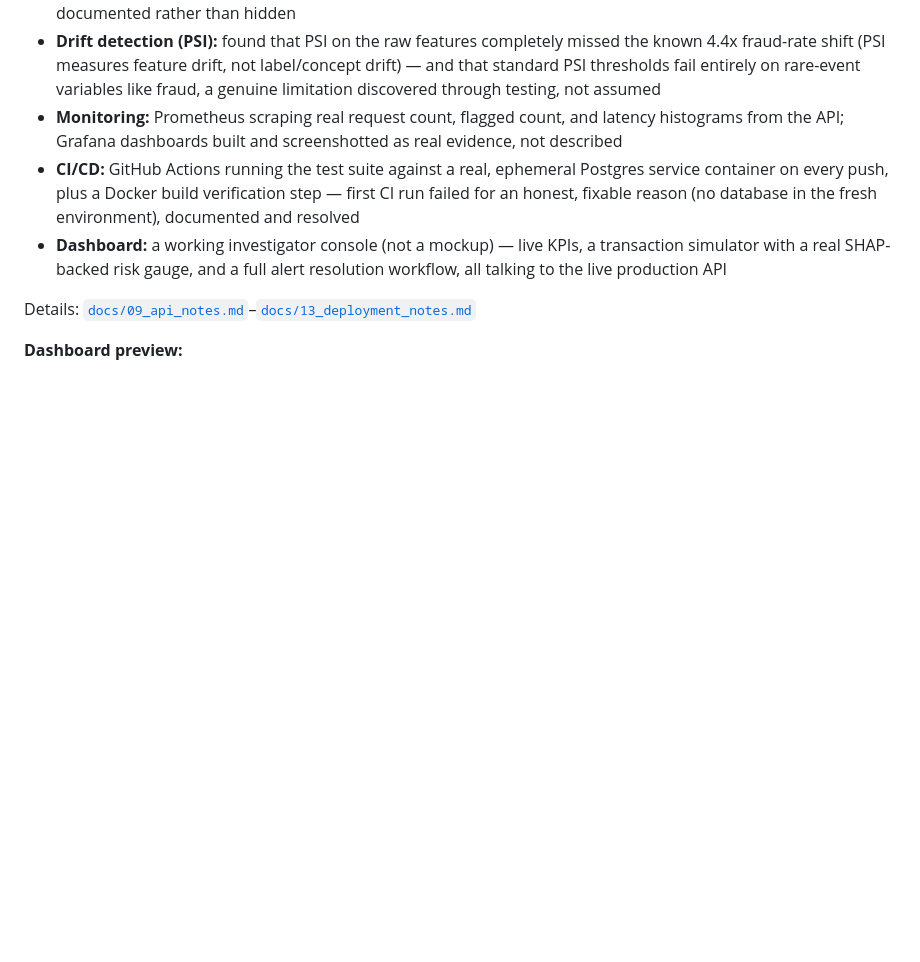
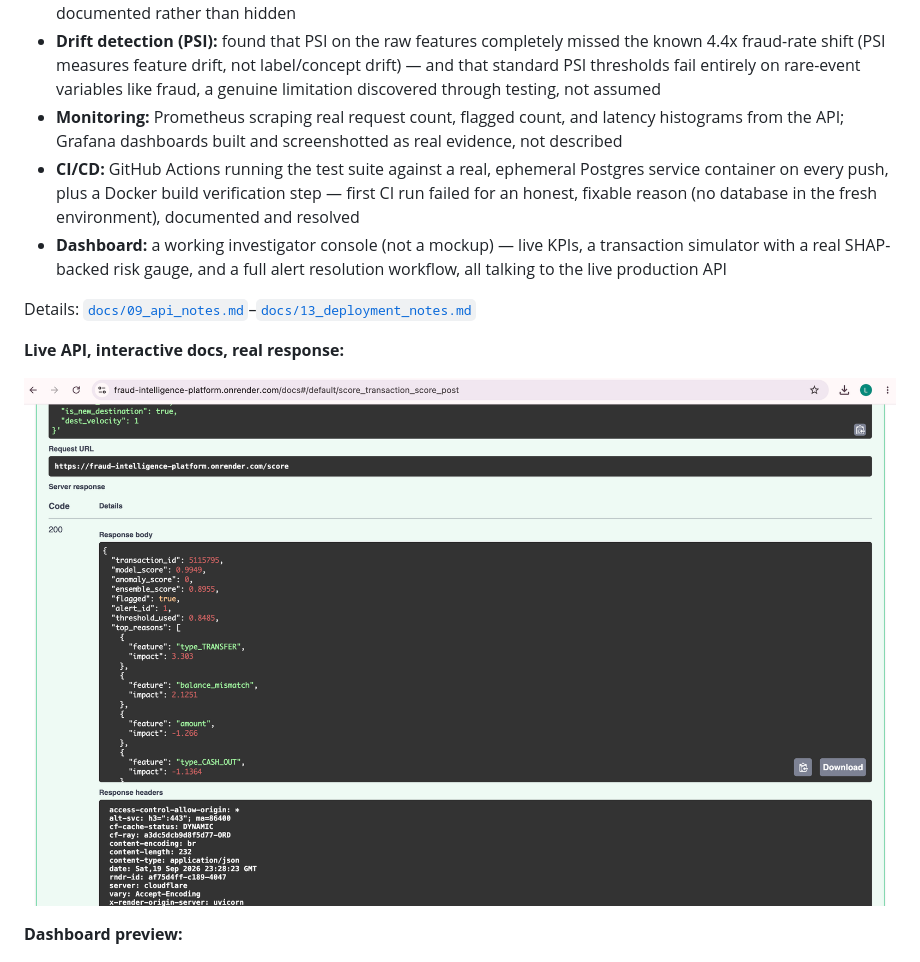
Before and after one commit to lohith0703/fraud-intelligence-platform, a Markdown page: README.md, the part around the change. GitHub-like rendering; pictures changed too: docs/screenshots/api_docs_live_response.png (added); blank space fills up the shorter version.

Commit message:
Add live API docs screenshot showing real request/response from production

```diff
--- a/README.md
+++ b/README.md
@@ -95,6 +95,10 @@ Details: [`docs/04`](docs/04_model_training_notes.md)–[`08_ensemble_notes.md`]
 
 Details: [`docs/09_api_notes.md`](docs/09_api_notes.md)–[`docs/13_deployment_notes.md`](docs/13_deployment_notes.md)
 
+**Live API, interactive docs, real response:**
+
+![API docs live response](docs/screenshots/api_docs_live_response.png)
+
 **Dashboard preview:**
 
 ![Grafana dashboard](docs/screenshots/grafana_dashboard.png)
```
